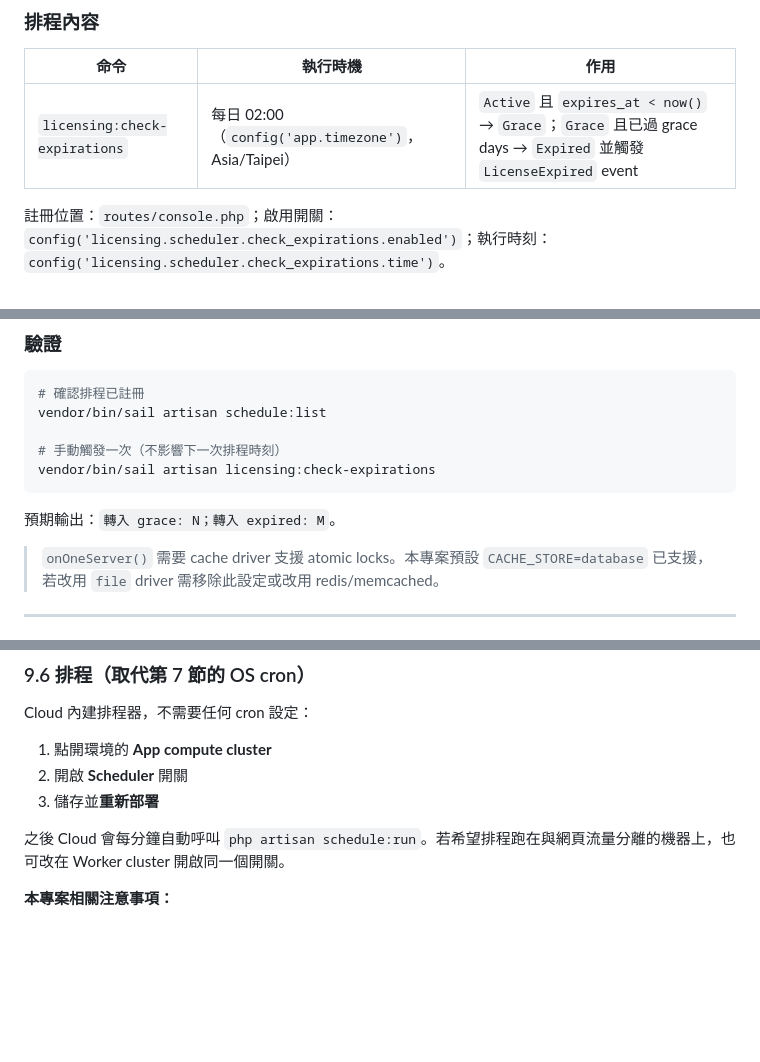
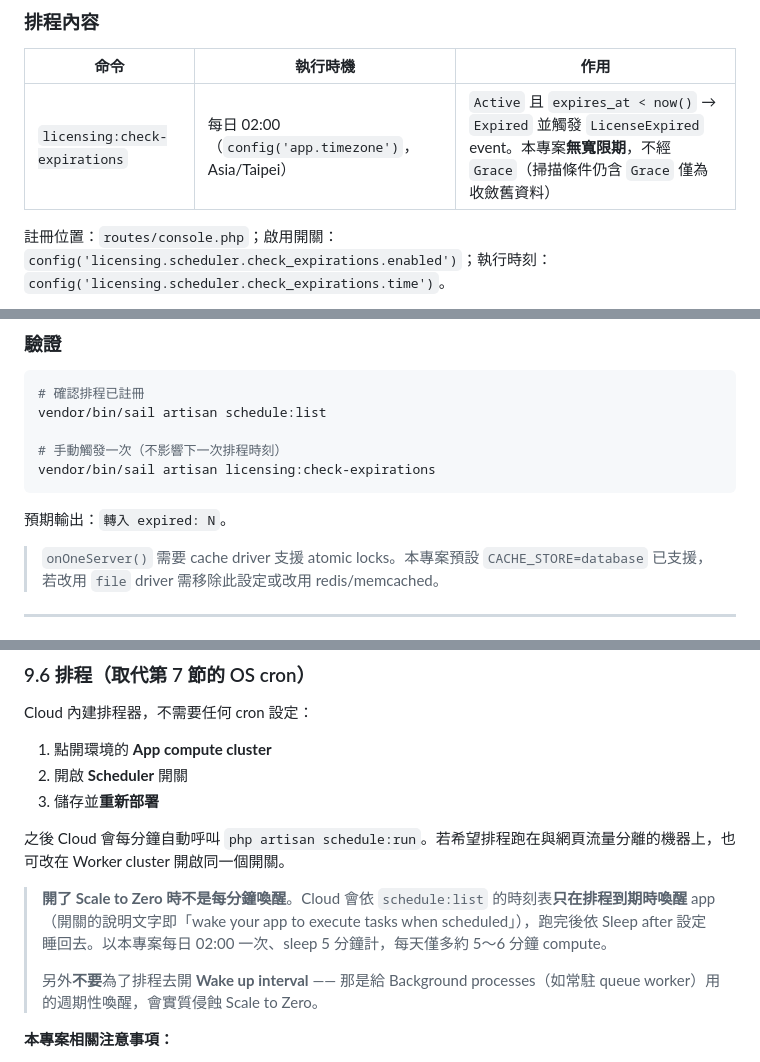
Before and after one commit to ttnppedr/wilson-e-book-admin, a Markdown page: docs/deployment.md, 3 parts joined by grey strips. Drawn GitHub-style; blank space fills up the shorter version.

Commit message:
docs: 修正部署文件殘留的寬限期描述與 Cloud 排程說明
移除寬限期後，deployment.md 有三處仍描述舊的兩段式流程：

- § 7 排程內容表格寫「Active → Grace；Grace 且已過 grace days →
  Expired」，但 License::transitionToGrace() 已覆寫為 no-op，授權永遠
  進不了 Grace。照舊描述會誤以為到期後還有緩衝期
- § 7、§ 9.9 的預期輸出寫「轉入 grace: N；轉入 expired: M」，實際只有
  「轉入 expired: N」（CheckLicenseExpirationsCommand.php:41，由
  CheckLicenseExpirationsCommandTest.php:167 斷言）

另補 § 9.6 在 Scale to Zero 下的排程行為：Cloud 依 schedule:list 的時刻
表只在排程到期時喚醒，不是每分鐘；以及不該為排程開 Wake up interval。

Co-Authored-By: Claude Opus 5 <noreply@anthropic.com>

````diff
--- a/docs/deployment.md
+++ b/docs/deployment.md
@@ -137,7 +137,7 @@ License 的 `status` 欄位**不會自動**隨 `expires_at` 轉換，必須依
 
 | 命令 | 執行時機 | 作用 |
 | --- | --- | --- |
-| `licensing:check-expirations` | 每日 02:00（`config('app.timezone')`，Asia/Taipei） | `Active` 且 `expires_at < now()` → `Grace`；`Grace` 且已過 grace days → `Expired` 並觸發 `LicenseExpired` event |
+| `licensing:check-expirations` | 每日 02:00（`config('app.timezone')`，Asia/Taipei） | `Active` 且 `expires_at < now()` → `Expired` 並觸發 `LicenseExpired` event。本專案**無寬限期**，不經 `Grace`（掃描條件仍含 `Grace` 僅為收斂舊資料） |
 
 註冊位置：`routes/console.php`；啟用開關：`config('licensing.scheduler.check_expirations.enabled')`；執行時刻：`config('licensing.scheduler.check_expirations.time')`。
 
@@ -242,7 +242,7 @@ vendor/bin/sail artisan schedule:list
 vendor/bin/sail artisan licensing:check-expirations
 ```
 
-預期輸出：`轉入 grace: N；轉入 expired: M`。
+預期輸出：`轉入 expired: N`。
 
 > `onOneServer()` 需要 cache driver 支援 atomic locks。本專案預設 `CACHE_STORE=database` 已支援，若改用 `file` driver 需移除此設定或改用 redis/memcached。
 
@@ -410,6 +410,10 @@ Cloud 內建排程器，不需要任何 cron 設定：
 
 之後 Cloud 會每分鐘自動呼叫 `php artisan schedule:run`。若希望排程跑在與網頁流量分離的機器上，也可改在 Worker cluster 開啟同一個開關。
 
+> **開了 Scale to Zero 時不是每分鐘喚醒**。Cloud 會依 `schedule:list` 的時刻表**只在排程到期時喚醒** app（開關的說明文字即「wake your app to execute tasks when scheduled」），跑完後依 Sleep after 設定睡回去。以本專案每日 02:00 一次、sleep 5 分鐘計，每天僅多約 5～6 分鐘 compute。
+>
+> 另外**不要**為了排程去開 **Wake up interval** —— 那是給 Background processes（如常駐 queue worker）用的週期性喚醒，會實質侵蝕 Scale to Zero。
+
 **本專案相關注意事項：**
 
 - **多 replica 安全** — Cloud 文件要求多 replica 時排程必須使用 `onOneServer()`，否則每個 replica 都會各跑一次。`routes/console.php` 已經有 `onOneServer()` 與 `withoutOverlapping()`，這點**已符合**。
````
Also changed, not shown: other parts of docs/deployment.md (+1 -1 lines).
